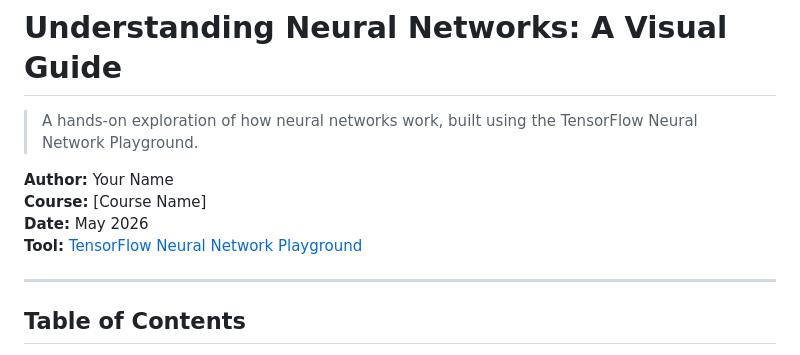
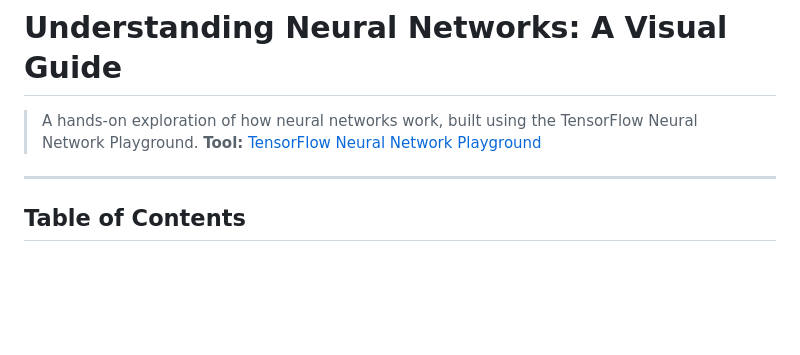
Before and after one commit to nicoolesy/neural-network-components, a Markdown page: README.md, the part around the change. Rendered like a GitHub page; blank space fills up the shorter version.

Commit message:
Update README to remove author and course details
Removed author, course, and date information from the README.

```diff
--- a/README.md
+++ b/README.md
@@ -1,10 +1,6 @@
 # Understanding Neural Networks: A Visual Guide
 
 > A hands-on exploration of how neural networks work, built using the TensorFlow Neural Network Playground.
-
-**Author:** Your Name
-**Course:** [Course Name]
-**Date:** May 2026
 **Tool:** [TensorFlow Neural Network Playground](https://playground.tensorflow.org/)
 
 ---
```
